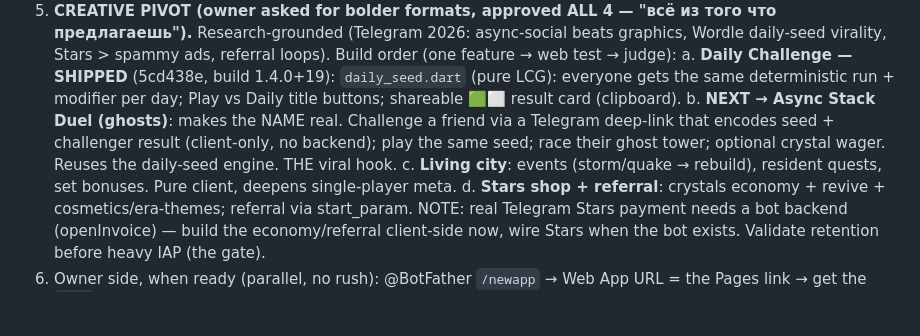
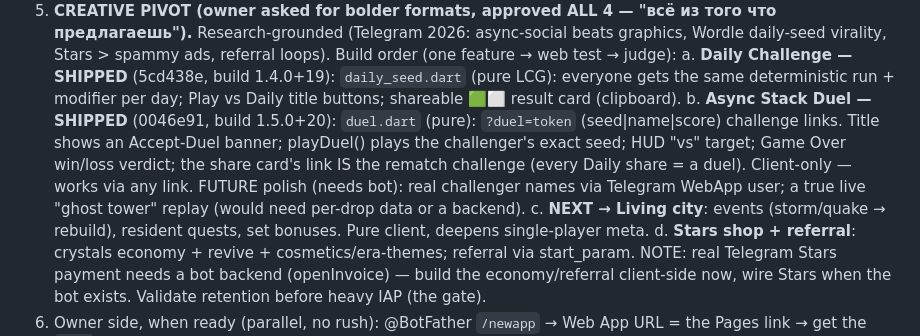
Before and after one commit to ganbaroff/LifeSimulator, a Markdown page: stack_duel/VISION.md, the part around the change. Rendered like a GitHub page; blank space fills up the shorter version.

Commit message:
VISION.md: async Stack Duel shipped; next = living city, then Stars/referral
Co-Authored-By: Claude Opus 4.8 (1M context) <noreply@anthropic.com>
Claude-Session: https://claude.ai/code/session_01Hm3bCM3RNWM6WmWGSZ6kvM

```diff
--- a/stack_duel/VISION.md
+++ b/stack_duel/VISION.md
@@ -134,11 +134,14 @@ current growth market with real monetization (ads + TON/Stars). NOT Play-first
    a. **Daily Challenge — SHIPPED** (5cd438e, build 1.4.0+19): `daily_seed.dart`
       (pure LCG): everyone gets the same deterministic run + modifier per day;
       Play vs Daily title buttons; shareable 🟩⬜ result card (clipboard).
-   b. **NEXT → Async Stack Duel (ghosts)**: makes the NAME real. Challenge a
-      friend via a Telegram deep-link that encodes seed + challenger result
-      (client-only, no backend); play the same seed; race their ghost tower;
-      optional crystal wager. Reuses the daily-seed engine. THE viral hook.
-   c. **Living city**: events (storm/quake → rebuild), resident quests, set
+   b. **Async Stack Duel — SHIPPED** (0046e91, build 1.5.0+20): `duel.dart`
+      (pure): `?duel=token` (seed|name|score) challenge links. Title shows an
+      Accept-Duel banner; playDuel() plays the challenger's exact seed; HUD "vs"
+      target; Game Over win/loss verdict; the share card's link IS the rematch
+      challenge (every Daily share = a duel). Client-only — works via any link.
+      FUTURE polish (needs bot): real challenger names via Telegram WebApp user;
+      a true live "ghost tower" replay (would need per-drop data or a backend).
+   c. **NEXT → Living city**: events (storm/quake → rebuild), resident quests, set
       bonuses. Pure client, deepens single-player meta.
    d. **Stars shop + referral**: crystals economy + revive + cosmetics/era-themes;
       referral via start_param. NOTE: real Telegram Stars payment needs a bot
```
